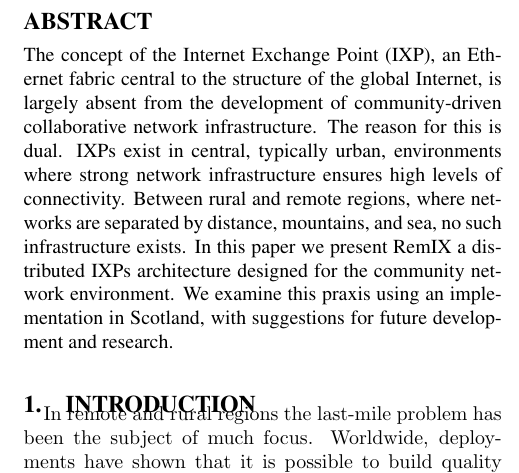
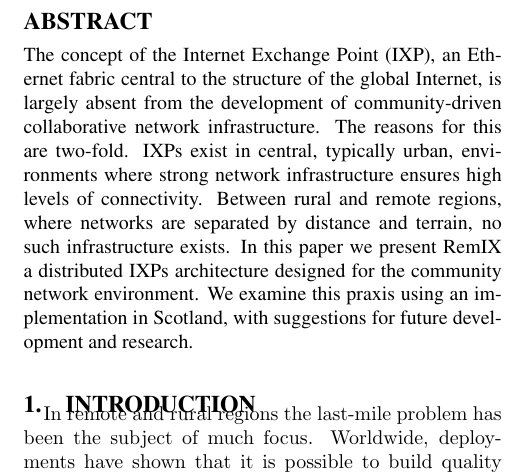
Before and after one commit to edinburgh-rbm/hubs-gaia-2016, a LaTeX paper (paper_cix.tex): part of one column of page 1 of 7, cut so that both start at the same text. Compiled offline with pdfLaTeX.

Commit message:
abstract corrections per Will's friend.

```diff
--- a/paper_cix.tex
+++ b/paper_cix.tex
@@ -163,17 +163,16 @@
 
 \maketitle
 \begin{abstract}
-The concept of the \ac{IXP}, an Ethernet fabric central to the
-structure of the global Internet, is largely absent from the
-development of community-driven collaborative network
-infrastructure. The reason for this is dual. \acp{IXP} exist in
-central, typically urban, environments where strong network
-infrastructure ensures high levels of connectivity. Between rural and
-remote regions, where networks are separated by distance, mountains,
-and sea, no such infrastructure exists. In this paper we present RemIX
-a distributed \acp{IXP} architecture designed for the community
-network environment. We examine this praxis using an implementation in
-Scotland, with suggestions for future development and research.
+The concept of the \ac{IXP}, an Ethernet fabric central to the structure of the
+global Internet, is largely absent from the development of community-driven
+collaborative network infrastructure. The reasons for this are two-fold.
+\acp{IXP} exist in central, typically urban, environments where strong network
+infrastructure ensures high levels of connectivity. Between rural and remote
+regions, where networks are separated by distance and terrain, no such
+infrastructure exists. In this paper we present RemIX a distributed \acp{IXP}
+architecture designed for the community network environment. We examine this
+praxis using an implementation in Scotland, with suggestions for future
+development and research.
 
 \begin{comment} %MF-comment
 The concept of the \ac{IXP} is, so central to the
```
